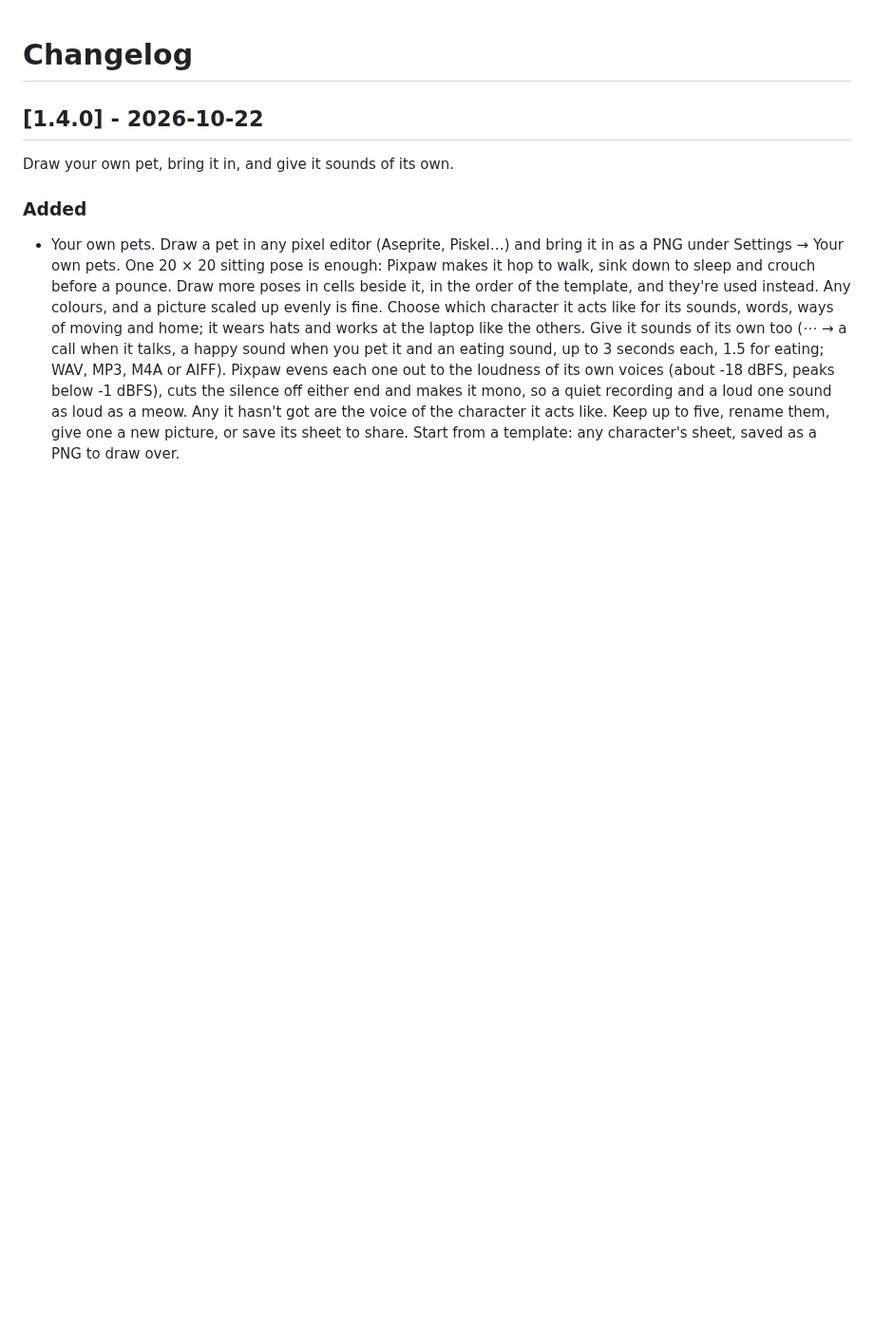
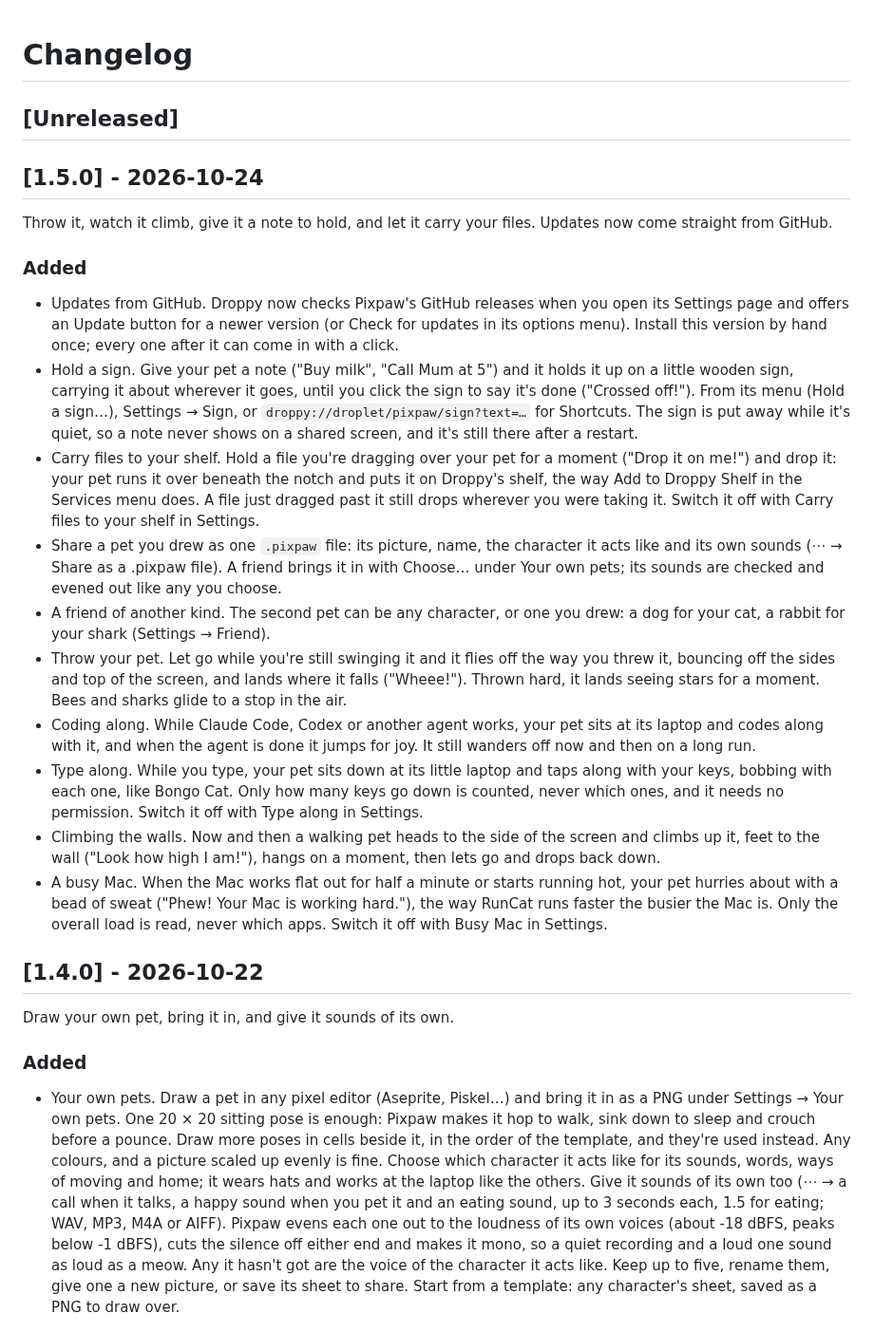
Before and after one commit to Josakcat/pixpaw, a Markdown page: CHANGELOG.md, the part around the change. Shown at 95% size. GitHub-like rendering; blank space fills up the shorter version.

```diff
--- a/CHANGELOG.md
+++ b/CHANGELOG.md
@@ -1,4 +1,23 @@
 # Changelog
+
+## [Unreleased]
+
+## [1.5.0] - 2026-10-24
+
+Throw it, watch it climb, give it a note to hold, and let it carry your files. Updates now come straight from GitHub.
+
+### Added
+
+- Updates from GitHub. Droppy now checks Pixpaw's GitHub releases when you open its Settings page and offers an Update button for a newer version (or Check for updates in its options menu). Install this version by hand once; every one after it can come in with a click.
+- Hold a sign. Give your pet a note ("Buy milk", "Call Mum at 5") and it holds it up on a little wooden sign, carrying it about wherever it goes, until you click the sign to say it's done ("Crossed off!"). From its menu (Hold a sign…), Settings → Sign, or `droppy://droplet/pixpaw/sign?text=…` for Shortcuts. The sign is put away while it's quiet, so a note never shows on a shared screen, and it's still there after a restart.
+- Carry files to your shelf. Hold a file you're dragging over your pet for a moment ("Drop it on me!") and drop it: your pet runs it over beneath the notch and puts it on Droppy's shelf, the way Add to Droppy Shelf in the Services menu does. A file just dragged past it still drops wherever you were taking it. Switch it off with Carry files to your shelf in Settings.
+- Share a pet you drew as one `.pixpaw` file: its picture, name, the character it acts like and its own sounds (⋯ → Share as a .pixpaw file). A friend brings it in with Choose… under Your own pets; its sounds are checked and evened out like any you choose.
+- A friend of another kind. The second pet can be any character, or one you drew: a dog for your cat, a rabbit for your shark (Settings → Friend).
+- Throw your pet. Let go while you're still swinging it and it flies off the way you threw it, bouncing off the sides and top of the screen, and lands where it falls ("Wheee!"). Thrown hard, it lands seeing stars for a moment. Bees and sharks glide to a stop in the air.
+- Coding along. While Claude Code, Codex or another agent works, your pet sits at its laptop and codes along with it, and when the agent is done it jumps for joy. It still wanders off now and then on a long run.
+- Type along. While you type, your pet sits down at its little laptop and taps along with your keys, bobbing with each one, like Bongo Cat. Only how many keys go down is counted, never which ones, and it needs no permission. Switch it off with Type along in Settings.
+- Climbing the walls. Now and then a walking pet heads to the side of the screen and climbs up it, feet to the wall ("Look how high I am!"), hangs on a moment, then lets go and drops back down.
+- A busy Mac. When the Mac works flat out for half a minute or starts running hot, your pet hurries about with a bead of sweat ("Phew! Your Mac is working hard."), the way RunCat runs faster the busier the Mac is. Only the overall load is read, never which apps. Switch it off with Busy Mac in Settings.
 
 ## [1.4.0] - 2026-10-22
 
```
Also changed, not shown: README.md (+19 -5 lines), Assets/Screenshot-10.png (added), Assets/Screenshot-11.png (added), 11 other files.
